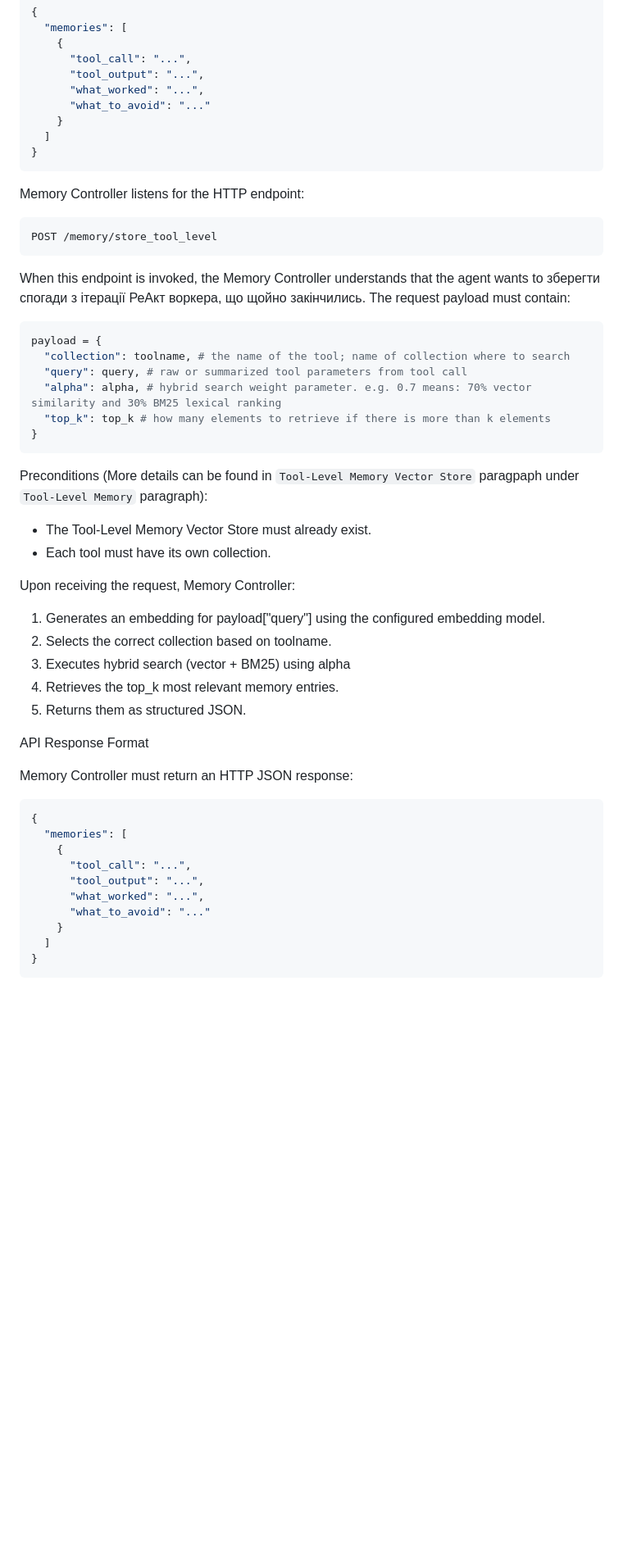
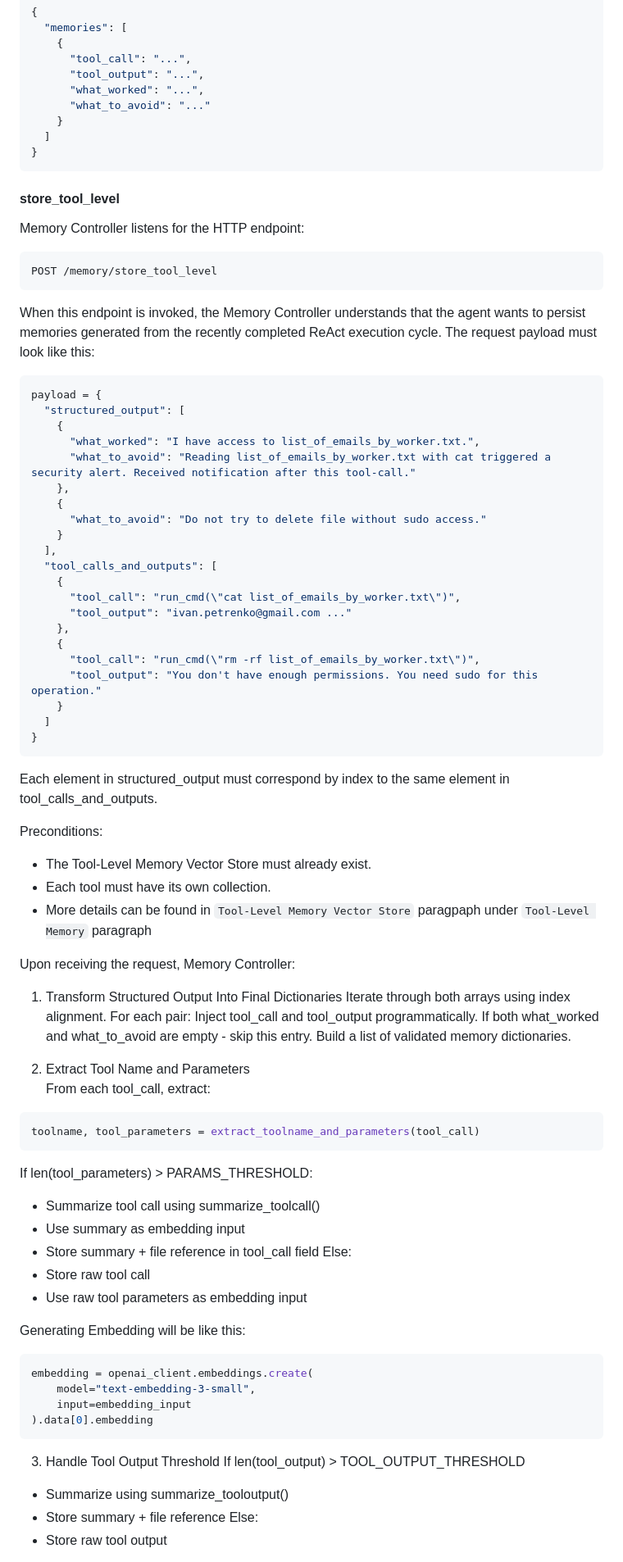
Before and after one commit to oshulha/agentic_playground, a Markdown page: agent_memory/my_memory_spec.md, the part around one of its changes. Shown at 82% size. Drawn GitHub-style; blank space fills up the shorter version.

Commit message:
Memory Controller paragraph + 2 API endpoints from Tool-Level Memory

````diff
--- a/agent_memory/my_memory_spec.md
+++ b/agent_memory/my_memory_spec.md
@@ -238,44 +239,76 @@ Memory Controller must return an HTTP JSON response:
 }
 ```
 
+#### store_tool_level
 Memory Controller listens for the HTTP endpoint:
 ```code
 POST /memory/store_tool_level
 ```
-When this endpoint is invoked, the Memory Controller understands that the agent wants to зберегти спогади з ітерації РеАкт воркера, що щойно закінчились.
-The request payload must contain:
+When this endpoint is invoked, the Memory Controller understands that the agent wants to persist memories generated from the recently completed ReAct execution cycle.
+The request payload must look like this:
 ```python
 payload = {
-  "collection": toolname, # the name of the tool; name of collection where to search
-  "query": query, # raw or summarized tool parameters from tool call
-  "alpha": alpha, # hybrid search weight parameter. e.g. 0.7 means: 70% vector similarity and 30% BM25 lexical ranking
-  "top_k": top_k # how many elements to retrieve if there is more than k elements
-}
-```
-Preconditions (More details can be found in `Tool-Level Memory Vector Store` paragpaph under `Tool-Level Memory` paragraph):
-- The Tool-Level Memory Vector Store must already exist.
-- Each tool must have its own collection.
-
-Upon receiving the request, Memory Controller:
-1. Generates an embedding for payload["query"] using the configured embedding model.
-2. Selects the correct collection based on toolname.
-3. Executes hybrid search (vector + BM25) using alpha
-4. Retrieves the top_k most relevant memory entries.
-5. Returns them as structured JSON.
-
-API Response Format
-
-Memory Controller must return an HTTP JSON response:
-```python
-{
-  "memories": [
+  "structured_output": [
     {
-      "tool_call": "...",
-      "tool_output": "...",
-      "what_worked": "...",
-      "what_to_avoid": "..."
+      "what_worked": "I have access to list_of_emails_by_worker.txt.",
+      "what_to_avoid": "Reading list_of_emails_by_worker.txt with cat triggered a security alert. Received notification after this tool-call."
+    },
+    {
+      "what_to_avoid": "Do not try to delete file without sudo access."
+    }
+  ],
+  "tool_calls_and_outputs": [
+    {
+      "tool_call": "run_cmd(\"cat list_of_emails_by_worker.txt\")",
+      "tool_output": "ivan.petrenko@gmail.com ..."
+    },
+    {
+      "tool_call": "run_cmd(\"rm -rf list_of_emails_by_worker.txt\")",
+      "tool_output": "You don't have enough permissions. You need sudo for this operation."
     }
   ]
 }
 ```
+Each element in structured_output must correspond by index to the same element in tool_calls_and_outputs.
 
+Preconditions:
+- The Tool-Level Memory Vector Store must already exist.
+- Each tool must have its own collection.
+- More details can be found in `Tool-Level Memory Vector Store` paragpaph under `Tool-Level Memory` paragraph
+
+Upon receiving the request, Memory Controller:
+1. Transform Structured Output Into Final Dictionaries
+Iterate through both arrays using index alignment.
+For each pair:
+Inject tool_call and tool_output programmatically.
+If both what_worked and what_to_avoid are empty - skip this entry.
+Build a list of validated memory dictionaries.
+
+2. Extract Tool Name and Parameters
+From each tool_call, extract:
+```python
+toolname, tool_parameters = extract_toolname_and_parameters(tool_call)
+```
+If len(tool_parameters) > PARAMS_THRESHOLD:
+- Summarize tool call using summarize_toolcall()
+- Use summary as embedding input
+- Store summary + file reference in tool_call field
+Else:
+- Store raw tool call
+- Use raw tool parameters as embedding input
+
+Generating Embedding will be like this:
+```python
+embedding = openai_client.embeddings.create(
+    model="text-embedding-3-small",
+    input=embedding_input
+).data[0].embedding
+```
+
+3. Handle Tool Output Threshold
+If len(tool_output) > TOOL_OUTPUT_THRESHOLD
+- Summarize using summarize_tooloutput()
+- Store summary + file reference
+Else:
+- Store raw tool output
+
````
Also changed, not shown: other parts of agent_memory/my_memory_spec.md (+108 -110 lines).
